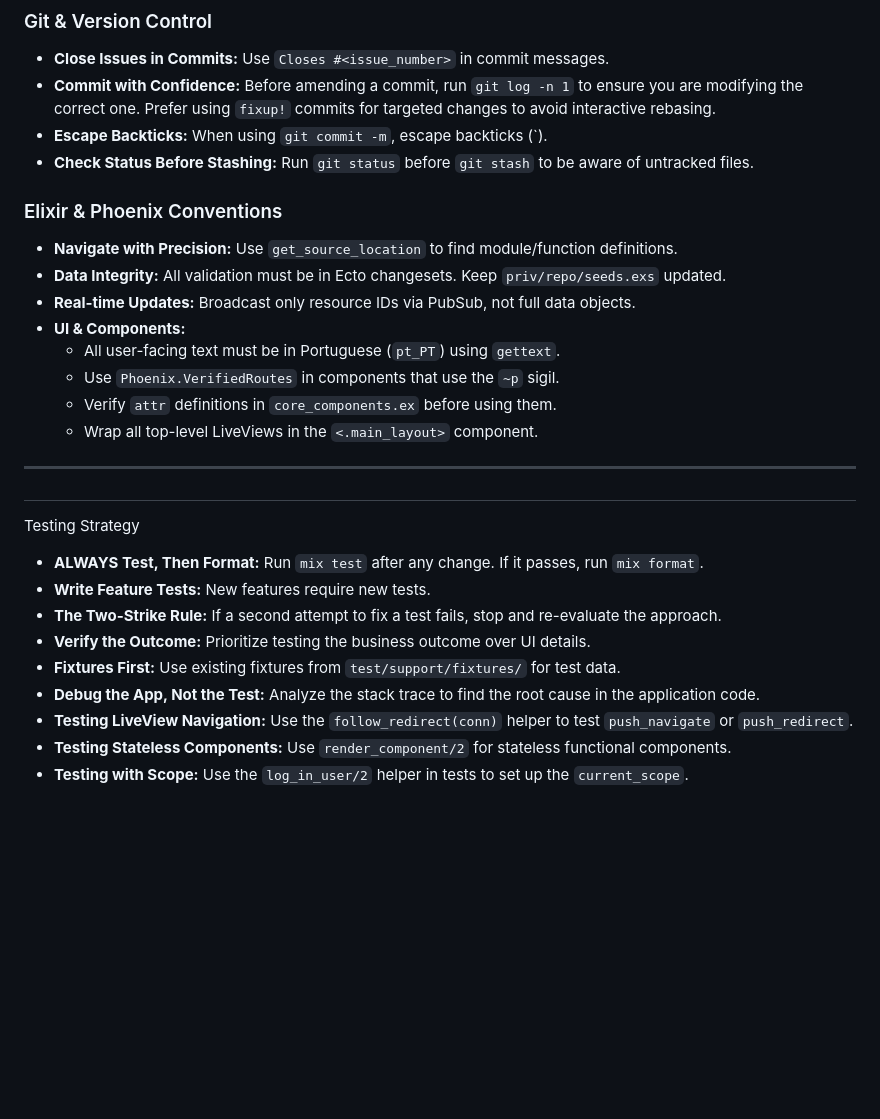
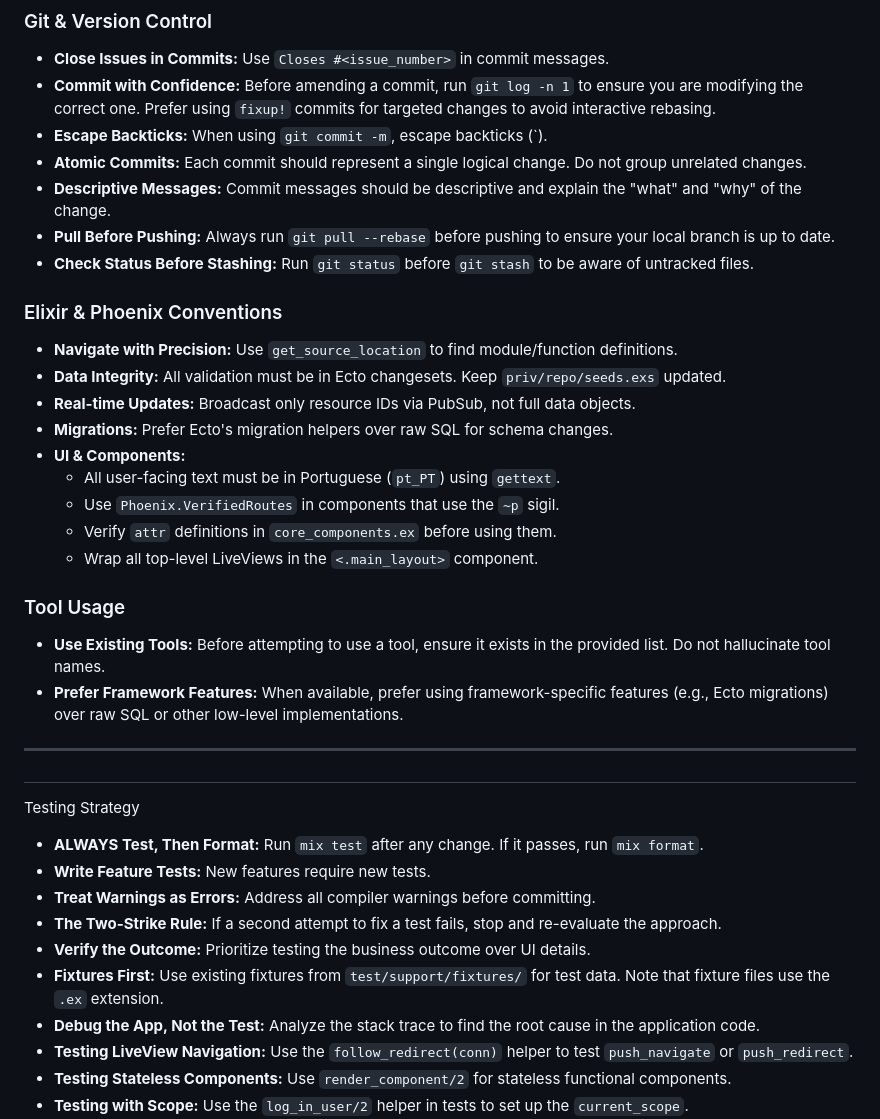
Before and after one commit to david/cms, a Markdown page: GEMINI.md, the part around the change. GitHub-like rendering; blank space fills up the shorter version.

Commit message:
docs: Update GEMINI.md with new guidelines

```diff
--- a/GEMINI.md
+++ b/GEMINI.md
@@ -53,17 +53,25 @@ This is a non-negotiable security requirement.
 - **Close Issues in Commits:** Use `Closes #<issue_number>` in commit messages.
 - **Commit with Confidence:** Before amending a commit, run `git log -n 1` to ensure you are modifying the correct one. Prefer using `fixup!` commits for targeted changes to avoid interactive rebasing.
 - **Escape Backticks:** When using `git commit -m`, escape backticks (`).
+- **Atomic Commits:** Each commit should represent a single logical change. Do not group unrelated changes.
+- **Descriptive Messages:** Commit messages should be descriptive and explain the "what" and "why" of the change.
+- **Pull Before Pushing:** Always run `git pull --rebase` before pushing to ensure your local branch is up to date.
 - **Check Status Before Stashing:** Run `git status` before `git stash` to be aware of untracked files.
 
 ### Elixir & Phoenix Conventions
 - **Navigate with Precision:** Use `get_source_location` to find module/function definitions.
 - **Data Integrity:** All validation must be in Ecto changesets. Keep `priv/repo/seeds.exs` updated.
 - **Real-time Updates:** Broadcast only resource IDs via PubSub, not full data objects.
+- **Migrations:** Prefer Ecto's migration helpers over raw SQL for schema changes.
 - **UI & Components:**
     - All user-facing text must be in Portuguese (`pt_PT`) using `gettext`.
     - Use `Phoenix.VerifiedRoutes` in components that use the `~p` sigil.
     - Verify `attr` definitions in `core_components.ex` before using them.
     - Wrap all top-level LiveViews in the `<.main_layout>` component.
+
+### Tool Usage
+- **Use Existing Tools:** Before attempting to use a tool, ensure it exists in the provided list. Do not hallucinate tool names.
+- **Prefer Framework Features:** When available, prefer using framework-specific features (e.g., Ecto migrations) over raw SQL or other low-level implementations.
 
 ---
 
@@ -72,9 +80,10 @@ This is a non-negotiable security requirement.
 
 - **ALWAYS Test, Then Format:** Run `mix test` after any change. If it passes, run `mix format`.
 - **Write Feature Tests:** New features require new tests.
+- **Treat Warnings as Errors:** Address all compiler warnings before committing.
 - **The Two-Strike Rule:** If a second attempt to fix a test fails, stop and re-evaluate the approach.
 - **Verify the Outcome:** Prioritize testing the business outcome over UI details.
-- **Fixtures First:** Use existing fixtures from `test/support/fixtures/` for test data.
+- **Fixtures First:** Use existing fixtures from `test/support/fixtures/` for test data. Note that fixture files use the `.ex` extension.
 - **Debug the App, Not the Test:** Analyze the stack trace to find the root cause in the application code.
 - **Testing LiveView Navigation:** Use the `follow_redirect(conn)` helper to test `push_navigate` or `push_redirect`.
 - **Testing Stateless Components:** Use `render_component/2` for stateless functional components.
```
